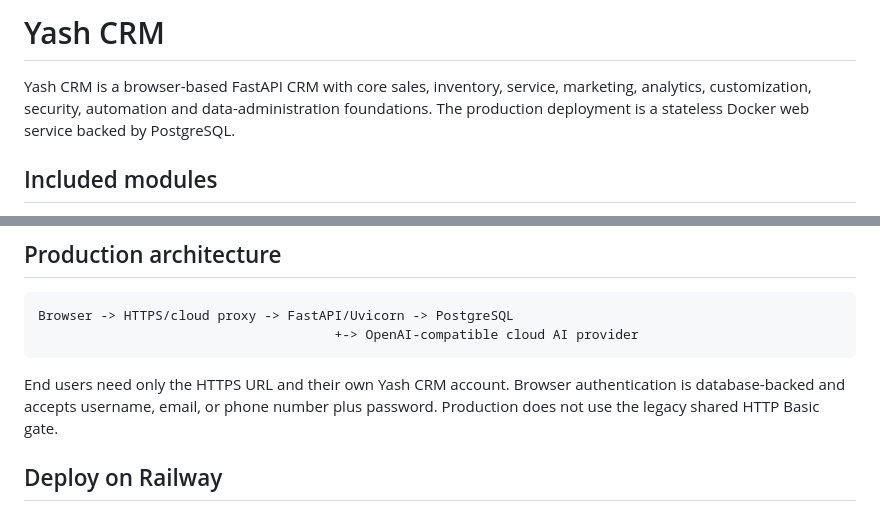
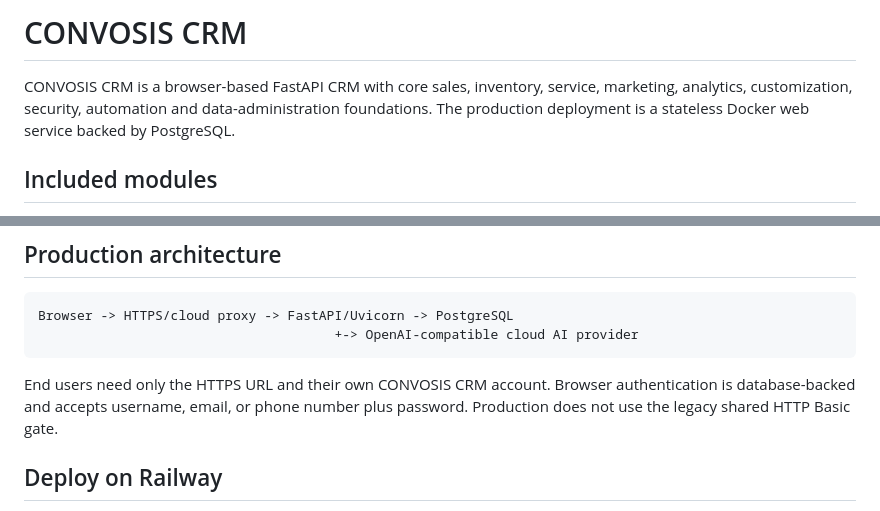
Before and after one commit to AN4NDHUX/yash-crm, a Markdown page: README.md, 2 parts joined by grey strips. Drawn GitHub-style.

Commit message:
Rebrand Yash CRM to CONVOSIS CRM

````diff
--- a/README.md
+++ b/README.md
@@ -1,6 +1,6 @@
-# Yash CRM
+# CONVOSIS CRM
 
-Yash CRM is a browser-based FastAPI CRM with core sales, inventory, service, marketing, analytics, customization, security, automation and data-administration foundations. The production deployment is a stateless Docker web service backed by PostgreSQL.
+CONVOSIS CRM is a browser-based FastAPI CRM with core sales, inventory, service, marketing, analytics, customization, security, automation and data-administration foundations. The production deployment is a stateless Docker web service backed by PostgreSQL.
 
 ## Included modules
 
@@ -43,7 +43,7 @@ Browser -> HTTPS/cloud proxy -> FastAPI/Uvicorn -> PostgreSQL
                                       +-> OpenAI-compatible cloud AI provider
 ```
 
-End users need only the HTTPS URL and their own Yash CRM account. Browser authentication is database-backed and accepts username, email, or phone number plus password. Production does not use the legacy shared HTTP Basic gate.
+End users need only the HTTPS URL and their own CONVOSIS CRM account. Browser authentication is database-backed and accepts username, email, or phone number plus password. Production does not use the legacy shared HTTP Basic gate.
 
 ## Deploy on Railway
 
````
